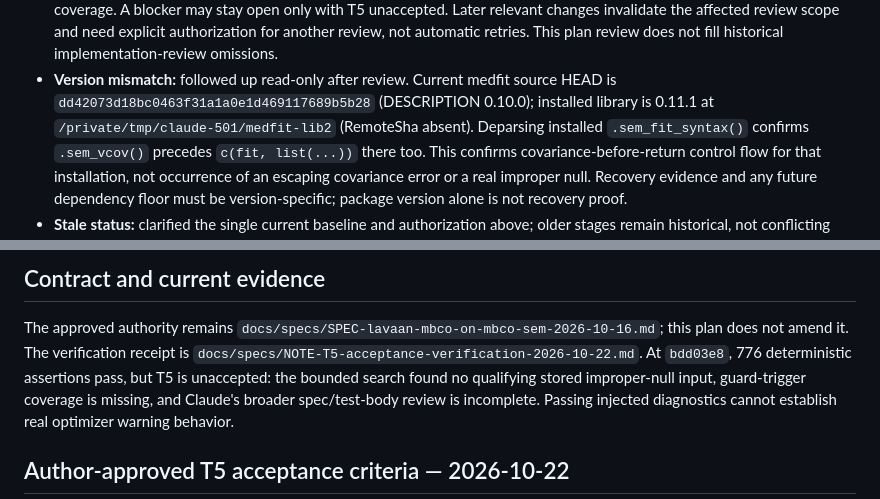
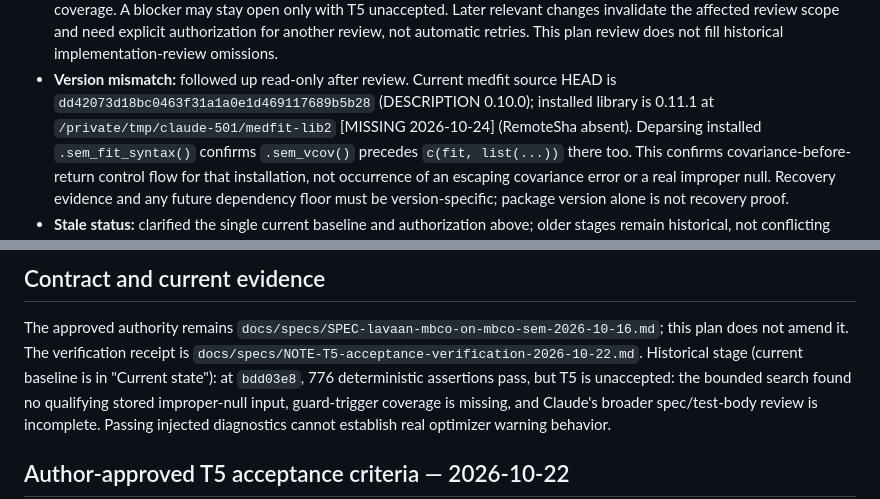
Before and after one commit to Data-Wise/missingmed, a Markdown page: tasks/plan.md, 2 parts joined by grey strips. Rendered like a GitHub page.

```diff
--- a/tasks/plan.md
+++ b/tasks/plan.md
@@ -363,7 +392,7 @@ This is not full spec-compliance or implementation approval.
   This plan review does not fill historical implementation-review omissions.
 - **Version mismatch:** followed up read-only after review. Current medfit source
   HEAD is `dd42073d18bc0463f31a1a0e1d469117689b5b28` (DESCRIPTION 0.10.0);
-  installed library is 0.11.1 at `/private/tmp/claude-501/medfit-lib2` (RemoteSha
+  installed library is 0.11.1 at `/private/tmp/claude-501/medfit-lib2` [MISSING 2026-10-24] (RemoteSha
   absent). Deparsing installed `.sem_fit_syntax()` confirms `.sem_vcov()` precedes
   `c(fit, list(...))` there too. This confirms covariance-before-return control
   flow for that installation, not occurrence of an escaping covariance error or
@@ -409,7 +438,7 @@ The approved authority remains
 `docs/specs/SPEC-lavaan-mbco-on-mbco-sem-2026-10-16.md`; this plan does not amend it.
 The verification receipt is
 `docs/specs/NOTE-T5-acceptance-verification-2026-10-22.md`.
-At `bdd03e8`, 776 deterministic assertions pass, but T5 is unaccepted: the
+Historical stage (current baseline is in "Current state"): at `bdd03e8`, 776 deterministic assertions pass, but T5 is unaccepted: the
 bounded search found no qualifying stored improper-null input, guard-trigger
 coverage is missing, and Claude's broader spec/test-body review is incomplete.
 Passing injected diagnostics cannot establish real optimizer warning behavior.
```
Also changed, not shown: other parts of tasks/plan.md (+43 -11 lines), tasks/todo.md (+6 -2 lines).
